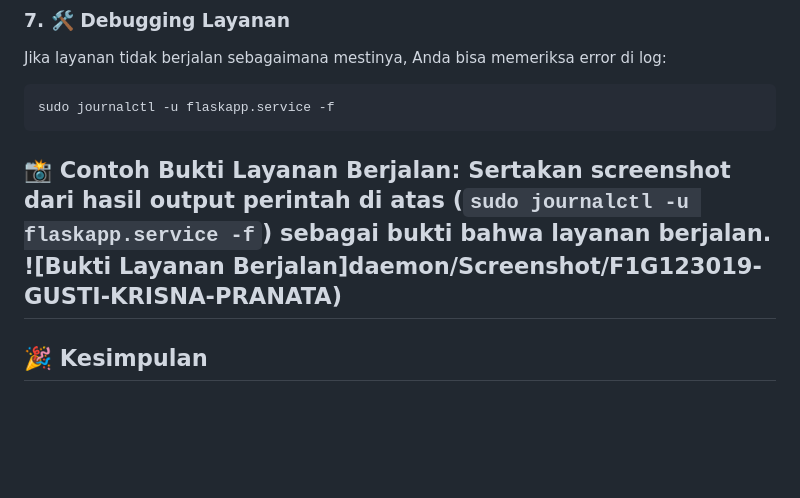
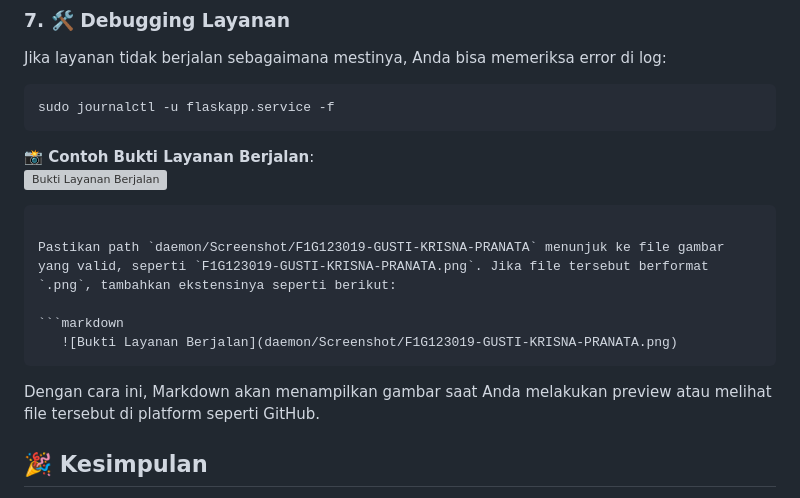
Before and after one commit to gstkrsnaprnta/ilkom23-os-kelompok-5, a Markdown page: daemon/F1G123019-GUSTI-KRISNA-PRANATA.md, the part around the change. Drawn GitHub-style; blank space fills up the shorter version; grey boxes are pictures that could not be loaded.

````diff
--- a/daemon/F1G123019-GUSTI-KRISNA-PRANATA.md
+++ b/daemon/F1G123019-GUSTI-KRISNA-PRANATA.md
@@ -114,10 +114,17 @@ Jika layanan tidak berjalan sebagaimana mestinya, Anda bisa memeriksa error di l
    sudo journalctl -u flaskapp.service -f
    ```
 
-   **📸 Contoh Bukti Layanan Berjalan**: Sertakan screenshot dari hasil output perintah di atas (`sudo journalctl -u flaskapp.service -f`) sebagai bukti bahwa layanan berjalan.
-![Bukti Layanan Berjalan]daemon/Screenshot/F1G123019-GUSTI-KRISNA-PRANATA)
----
+   **📸 Contoh Bukti Layanan Berjalan**:
+   ![Bukti Layanan Berjalan](daemon/Screenshot/F1G123019-GUSTI-KRISNA-PRANATA)
+```
 
+Pastikan path `daemon/Screenshot/F1G123019-GUSTI-KRISNA-PRANATA` menunjuk ke file gambar yang valid, seperti `F1G123019-GUSTI-KRISNA-PRANATA.png`. Jika file tersebut berformat `.png`, tambahkan ekstensinya seperti berikut:
+
+```markdown
+   ![Bukti Layanan Berjalan](daemon/Screenshot/F1G123019-GUSTI-KRISNA-PRANATA.png)
+```
+
+Dengan cara ini, Markdown akan menampilkan gambar saat Anda melakukan preview atau melihat file tersebut di platform seperti GitHub.
 ## 🎉 Kesimpulan
 Dengan mengikuti langkah-langkah di atas, Anda telah berhasil membuat dan mengelola layanan Flask menggunakan `systemd` di Kali Linux. Pastikan untuk memeriksa log dan status layanan secara berkala untuk menjaga stabilitas aplikasi Anda.
 ```
````
